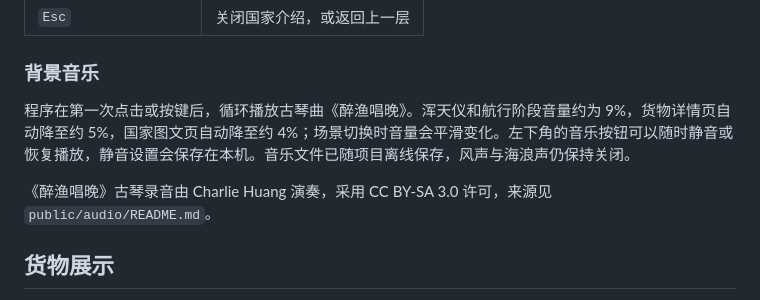
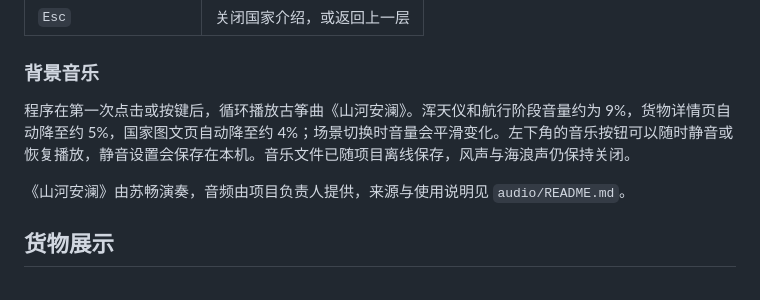
Before and after one commit to dianzixiaobai-cpu/zhenghe-immersive, a Markdown page: README.md, the part around the change. Rendered like a GitHub page.

Commit message:
Update public release music notes

```diff
--- a/README.md
+++ b/README.md
@@ -88,9 +88,9 @@ Android 工程和重新封装步骤见 `mobile/README.md`。
 
 ### 背景音乐
 
-程序在第一次点击或按键后，循环播放古琴曲《醉渔唱晚》。浑天仪和航行阶段音量约为 9%，货物详情页自动降至约 5%，国家图文页自动降至约 4%；场景切换时音量会平滑变化。左下角的音乐按钮可以随时静音或恢复播放，静音设置会保存在本机。音乐文件已随项目离线保存，风声与海浪声仍保持关闭。
+程序在第一次点击或按键后，循环播放古筝曲《山河安澜》。浑天仪和航行阶段音量约为 9%，货物详情页自动降至约 5%，国家图文页自动降至约 4%；场景切换时音量会平滑变化。左下角的音乐按钮可以随时静音或恢复播放，静音设置会保存在本机。音乐文件已随项目离线保存，风声与海浪声仍保持关闭。
 
-《醉渔唱晚》古琴录音由 Charlie Huang 演奏，采用 CC BY-SA 3.0 许可，来源见 `public/audio/README.md`。
+《山河安澜》由苏畅演奏，音频由项目负责人提供，来源与使用说明见 `audio/README.md`。
 
 ## 货物展示
 
```
